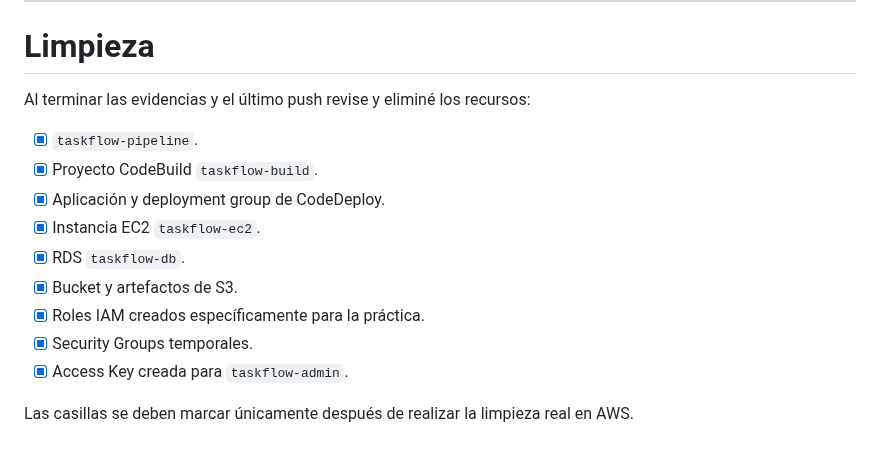
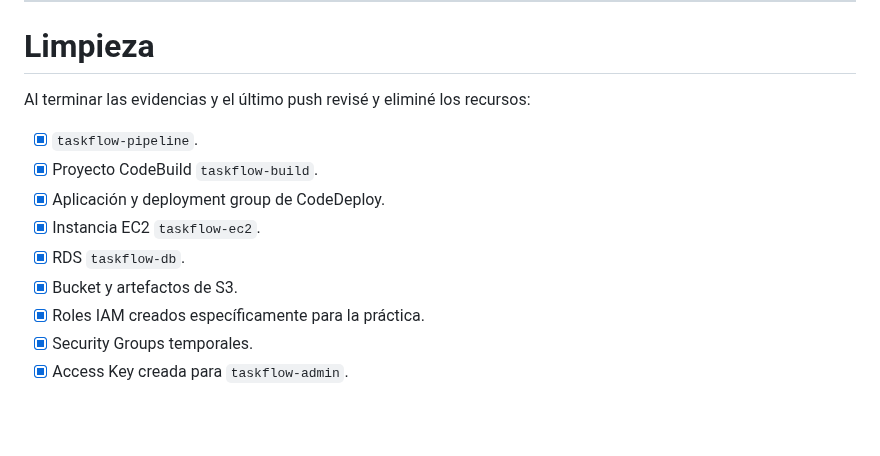
Before and after one commit to aarodriguezperez/Academia-Backend-QE-GitHub-Copilot, a Markdown page: semana05/02-aws/actividades-aws.md, the part around the change. Rendered like a GitHub page; blank space fills up the shorter version.

```diff
--- a/semana05/02-aws/actividades-aws.md
+++ b/semana05/02-aws/actividades-aws.md
@@ -509,7 +509,7 @@ El pipeline automatiza exactamente las tareas que antes ejecutaba manualmente y
 
 # Limpieza
 
-Al terminar las evidencias y el último push revise y eliminé los recursos:
+Al terminar las evidencias y el último push revisé y eliminé los recursos:
 
 - [x] `taskflow-pipeline`.
 - [x] Proyecto CodeBuild `taskflow-build`.
@@ -520,5 +520,3 @@ Al terminar las evidencias y el último push revise y eliminé los recursos:
 - [x] Roles IAM creados específicamente para la práctica.
 - [x] Security Groups temporales.
 - [x] Access Key creada para `taskflow-admin`.
-
-Las casillas se deben marcar únicamente después de realizar la limpieza real en AWS.
```
Also changed, not shown: 3 other files.
